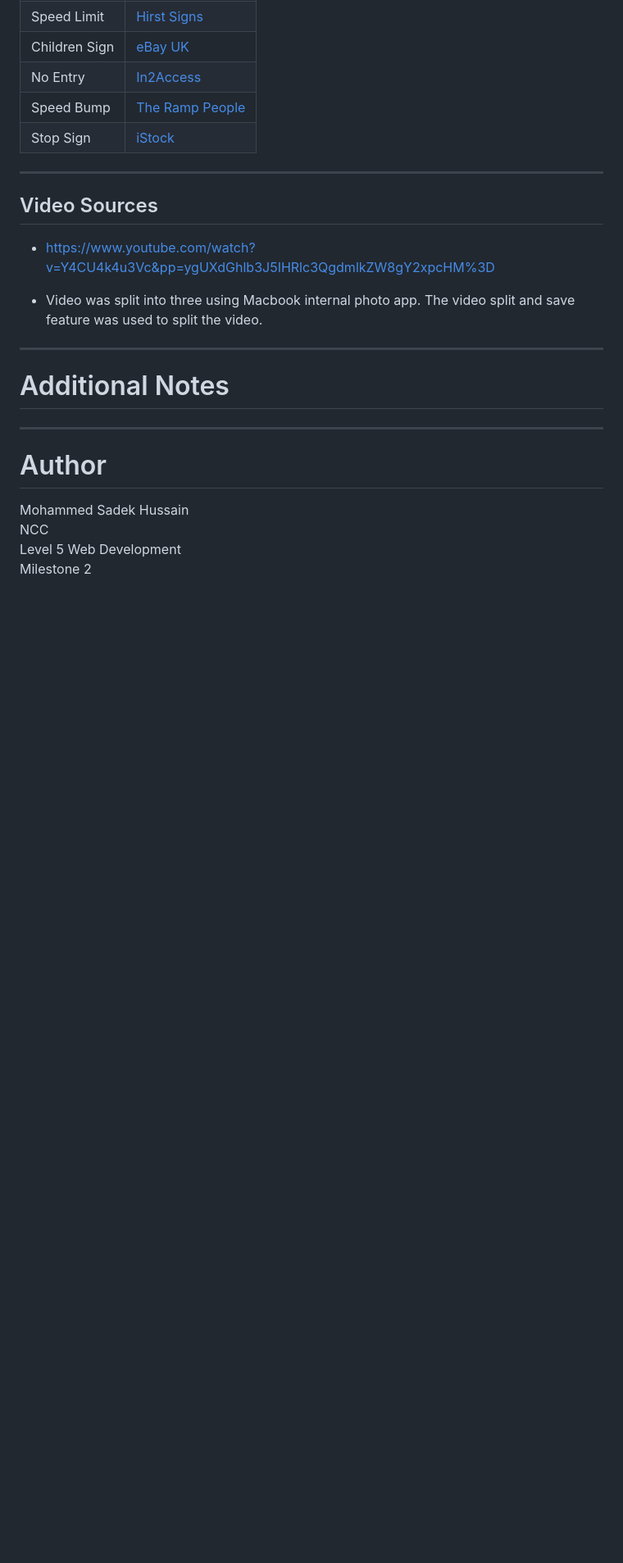
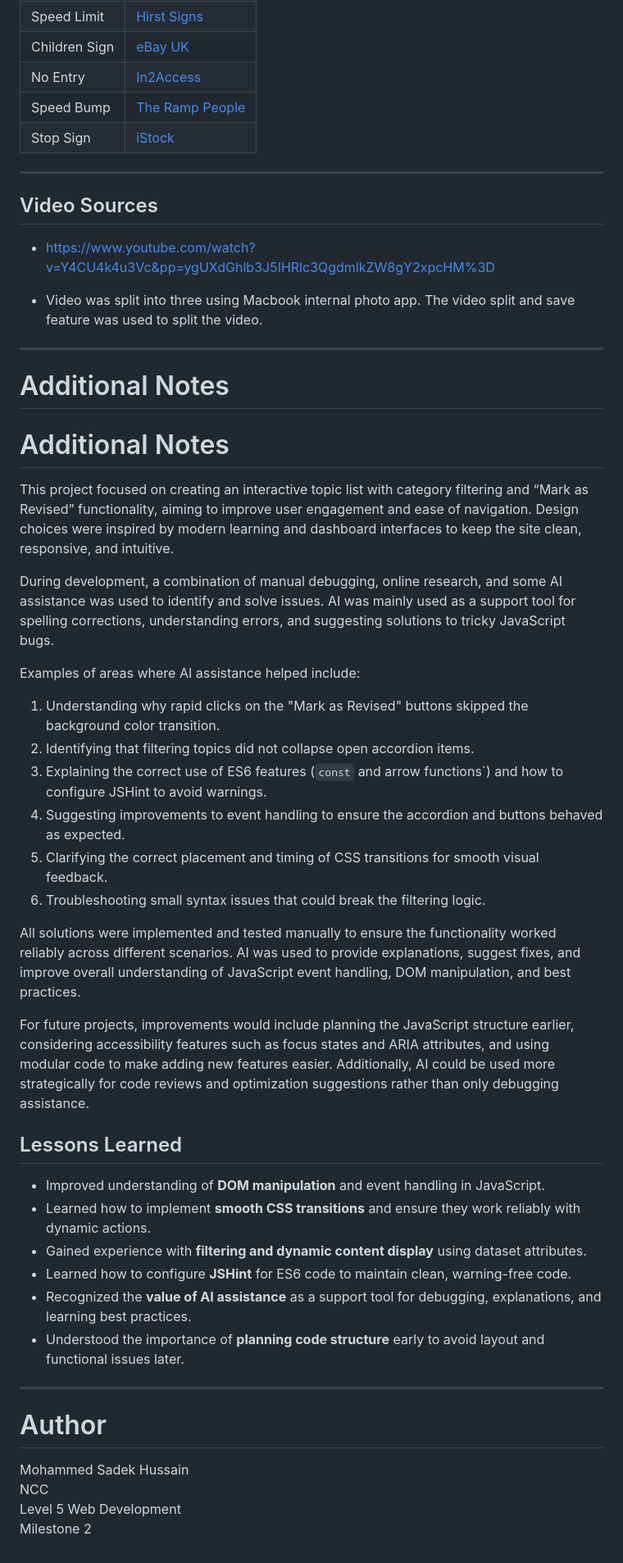
Before and after one commit to sadek17481748/learn-drive, a Markdown page: README.md, the part around one of its changes. Shown at 82% size. Drawn GitHub-style; blank space fills up the shorter version.

Commit message:
additional notes regarding use of AI and the lessons learnt during the project

```diff
--- a/README.md
+++ b/README.md
@@ -952,6 +954,33 @@ The images used in **Learn Drive** are sourced from the following websites:
 
 
 
+# Additional Notes
+
+This project focused on creating an interactive topic list with category filtering and “Mark as Revised” functionality, aiming to improve user engagement and ease of navigation. Design choices were inspired by modern learning and dashboard interfaces to keep the site clean, responsive, and intuitive.
+
+During development, a combination of manual debugging, online research, and some AI assistance was used to identify and solve issues. AI was mainly used as a support tool for spelling corrections, understanding errors, and suggesting solutions to tricky JavaScript bugs.
+
+Examples of areas where AI assistance helped include:
+
+1. Understanding why rapid clicks on the "Mark as Revised" buttons skipped the background color transition.
+2. Identifying that filtering topics did not collapse open accordion items.
+3. Explaining the correct use of ES6 features (`const` and arrow functions`) and how to configure JSHint to avoid warnings.
+4. Suggesting improvements to event handling to ensure the accordion and buttons behaved as expected.
+5. Clarifying the correct placement and timing of CSS transitions for smooth visual feedback.
+6. Troubleshooting small syntax issues that could break the filtering logic.
+
+All solutions were implemented and tested manually to ensure the functionality worked reliably across different scenarios. AI was used to provide explanations, suggest fixes, and improve overall understanding of JavaScript event handling, DOM manipulation, and best practices.
+
+For future projects, improvements would include planning the JavaScript structure earlier, considering accessibility features such as focus states and ARIA attributes, and using modular code to make adding new features easier. Additionally, AI could be used more strategically for code reviews and optimization suggestions rather than only debugging assistance.
+
+## Lessons Learned
+
+- Improved understanding of **DOM manipulation** and event handling in JavaScript.
+- Learned how to implement **smooth CSS transitions** and ensure they work reliably with dynamic actions.
+- Gained experience with **filtering and dynamic content display** using dataset attributes.
+- Learned how to configure **JSHint** for ES6 code to maintain clean, warning-free code.
+- Recognized the **value of AI assistance** as a support tool for debugging, explanations, and learning best practices.
+- Understood the importance of **planning code structure** early to avoid layout and functional issues later.
 
 
 
```
Also changed, not shown: other parts of README.md (+3 -1 lines).
